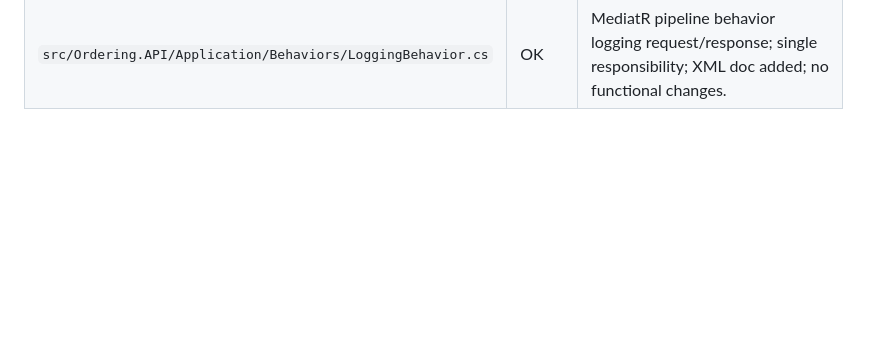
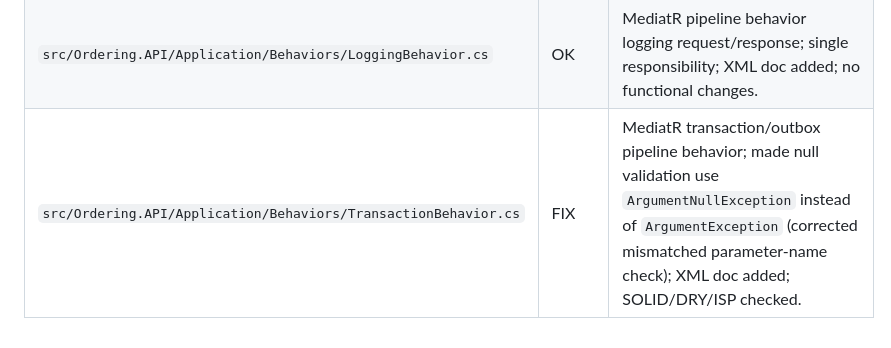
Before and after one commit to Terrence721/eshop-full, a Markdown page: docs/code-review-status.md, the part around the change. GitHub-like rendering; blank space fills up the shorter version.

Commit message:
fix(ordering): review TransactionBehavior.cs (#187)
MediatR transaction/outbox pipeline behavior; corrected null-parameter
validation (ArgumentNullException instead of ArgumentException) and added
class-level XML documentation. SOLID/DRY/ISP checked.

```diff
--- a/docs/code-review-status.md
+++ b/docs/code-review-status.md
@@ -131,3 +131,4 @@ Result legend: `OK` = reviewed, no changes required; `FIX` = reviewed and change
 | `src/Ordering.API/Program.cs` | OK | Composition root (defaults, app services, problem details, versioning, OpenAPI, MapOrdersApiV1, authorization); entry-point comment added. |
 | `src/Ordering.API/Program.Testing.cs` | OK | Public partial `Program` for WebApplicationFactory integration tests; XML doc added; no functional changes. |
 | `src/Ordering.API/Application/Behaviors/LoggingBehavior.cs` | OK | MediatR pipeline behavior logging request/response; single responsibility; XML doc added; no functional changes. |
+| `src/Ordering.API/Application/Behaviors/TransactionBehavior.cs` | FIX | MediatR transaction/outbox pipeline behavior; made null validation use `ArgumentNullException` instead of `ArgumentException` (corrected mismatched parameter-name check); XML doc added; SOLID/DRY/ISP checked. |
```
